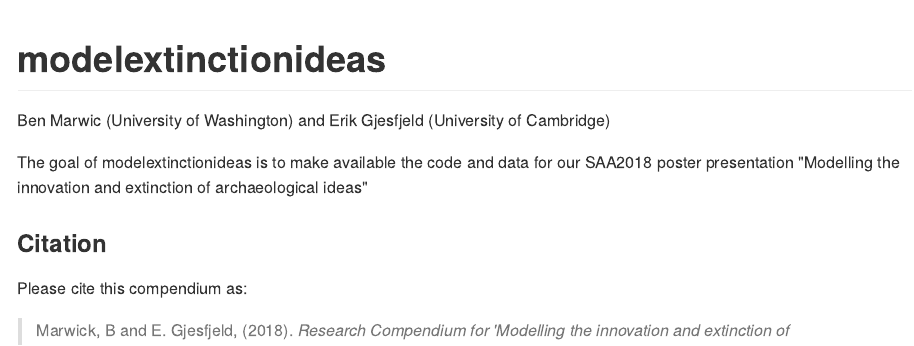
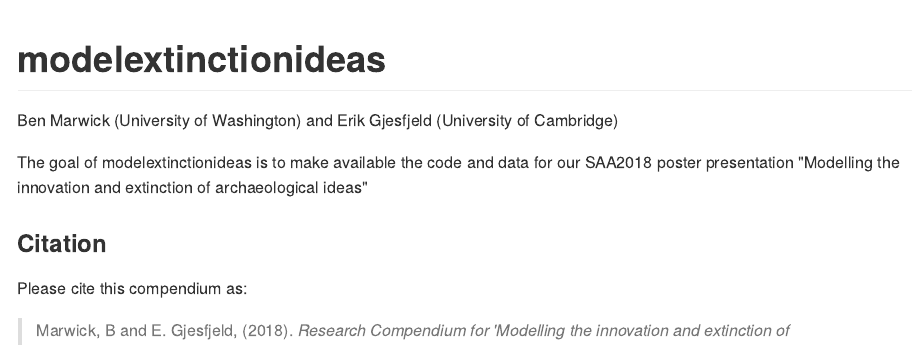
Before and after one commit to benmarwick/modelextinctionideas, an R Markdown document (README.Rmd): the page in a window 1100 px wide, from its top. The pictures show the output file README.md that the author committed with the source, drawn offline in the style of GitHub; badge pictures from the web are left out.

Commit message:
fix typo, check things still work.

```diff
--- a/README.Rmd
+++ b/README.Rmd
@@ -16,7 +16,7 @@
 
 [![Binder](http://mybinder.org/badge.svg)](https://mybinder.org/v2/gh/benmarwick/modelextinctionideas/master?urlpath=rstudio)
 
-Ben Marwic (University of Washington) and Erik Gjesfjeld (University of Cambridge)
+Ben Marwick (University of Washington) and Erik Gjesfjeld (University of Cambridge)
 
 The goal of modelextinctionideas is to make available the code and data for our SAA2018 poster presentation "Modelling the innovation and extinction of archaeological ideas"
 
```
Also changed, not shown: README.md, analysis/paper/lineage_pyrate_data_0_BD_marginal_rates_RTT.pdf.
